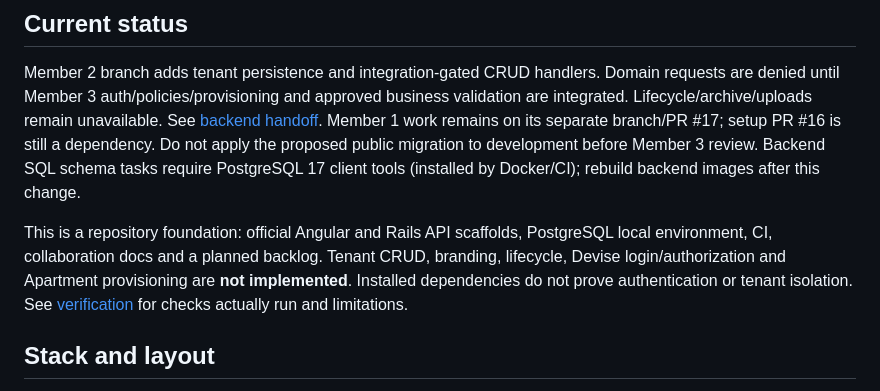
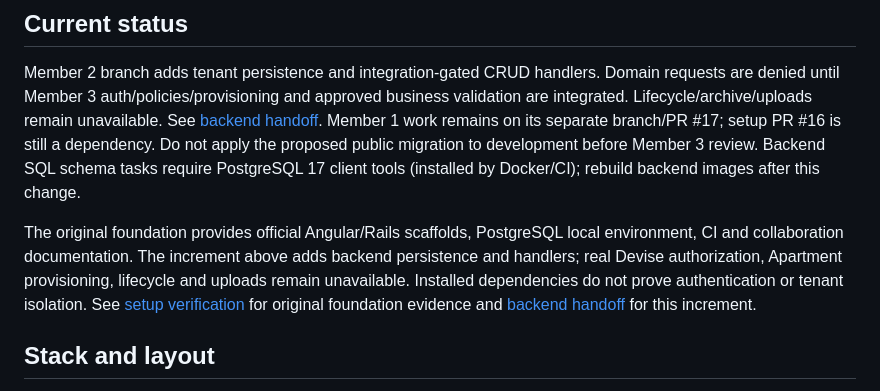
Before and after one commit to skioty/CPQ-Tool, a Markdown page: README.md, the part around the change. Drawn GitHub-style.

Commit message:
docs: distinguish backend increment from original scaffold

```diff
--- a/README.md
+++ b/README.md
@@ -6,7 +6,7 @@ Four-student final-year SELISE project: a reusable multi-tenant CPQ SaaS adaptab
 
 Member 2 branch adds tenant persistence and integration-gated CRUD handlers. Domain requests are denied until Member 3 auth/policies/provisioning and approved business validation are integrated. Lifecycle/archive/uploads remain unavailable. See [backend handoff](docs/member2-backend.md). Member 1 work remains on its separate branch/PR #17; setup PR #16 is still a dependency. Do not apply the proposed public migration to development before Member 3 review. Backend SQL schema tasks require PostgreSQL 17 client tools (installed by Docker/CI); rebuild backend images after this change.
 
-This is a repository foundation: official Angular and Rails API scaffolds, PostgreSQL local environment, CI, collaboration docs and a planned backlog. Tenant CRUD, branding, lifecycle, Devise login/authorization and Apartment provisioning are **not implemented**. Installed dependencies do not prove authentication or tenant isolation. See [verification](docs/verification.md) for checks actually run and limitations.
+The original foundation provides official Angular/Rails scaffolds, PostgreSQL local environment, CI and collaboration documentation. The increment above adds backend persistence and handlers; real Devise authorization, Apartment provisioning, lifecycle and uploads remain unavailable. Installed dependencies do not prove authentication or tenant isolation. See [setup verification](docs/verification.md) for original foundation evidence and [backend handoff](docs/member2-backend.md) for this increment.
 
 ## Stack and layout
 
```
